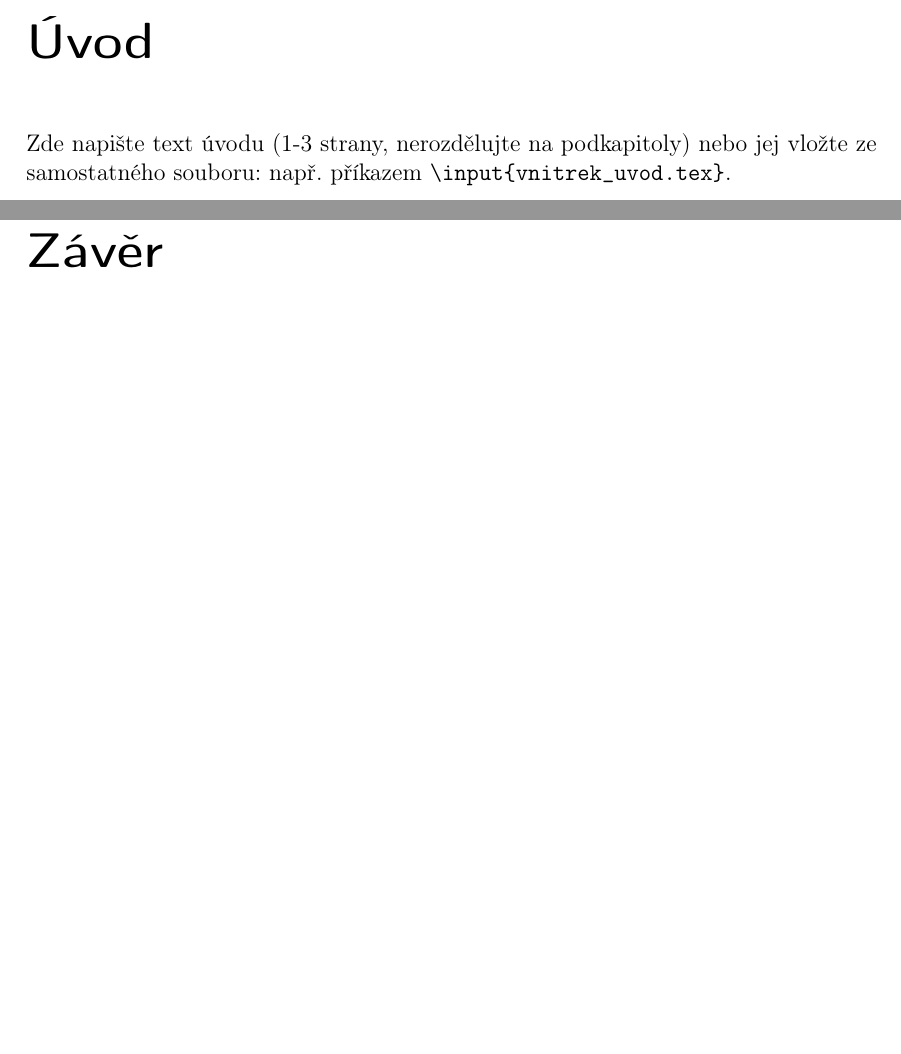
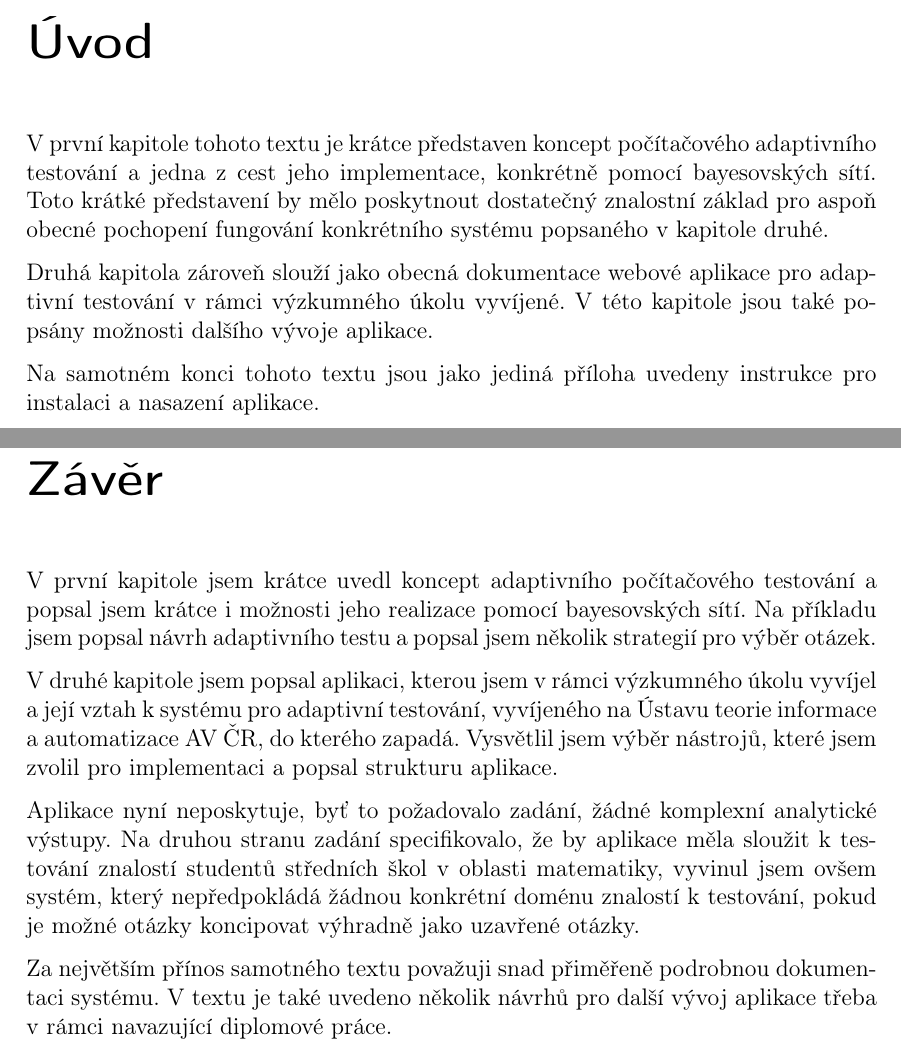
Before and after one commit to FNj/CArisTotleVU, a LaTeX book (text.tex): two parts of pages 9 and 27 of 32, joined at a grey line, cut so that both start at the same text, the shorter picture padded with empty space. Compiled offline with pdfLaTeX.

Commit message:
Added intro and summary

```diff
--- a/text.tex
+++ b/text.tex
@@ -261,7 +261,11 @@ V \kde\ dne .................... &........................................ \\	%
 \chapter*{Úvod} % SEM NESAHEJTE!
 \addcontentsline{toc}{chapter}{Úvod} % SEM NESAHEJTE!
 %
-Zde napište text úvodu (1-3 strany, nerozdělujte na podkapitoly) nebo jej vložte ze samostatného souboru: např. příkazem \texttt{\textbackslash input\{vnitrek\_uvod.tex\}}.
+V první kapitole tohoto textu je krátce představen koncept počítačového adaptivního testování a jedna z cest jeho implementace, konkrétně pomocí bayesovských sítí. Toto krátké představení by mělo poskytnout dostatečný znalostní základ pro aspoň obecné pochopení fungování konkrétního systému popsaného v kapitole druhé.
+
+Druhá kapitola zároveň slouží jako obecná dokumentace webové aplikace pro adaptivní testování v rámci výzkumného úkolu vyvíjené. V této kapitole jsou také popsány možnosti dalšího vývoje aplikace.
+
+Na samotném konci tohoto textu jsou jako jediná příloha uvedeny instrukce pro instalaci a nasazení aplikace.
 %
 %\input{vnitrek_uvod.tex}
 
@@ -642,8 +646,15 @@ Co se týče hlubší analýzy výsledků, mělo by asi smysl uvažovat na pří
 % -------------------------------------
 \chapter*{Závěr} % SEM NESAHEJTE!
 \addcontentsline{toc}{chapter}{Závěr} % SEM NESAHEJTE!
-%
-%V této práci jsem popsa
+
+V první kapitole jsem krátce uvedl koncept adaptivního počítačového testování a popsal jsem krátce i možnosti jeho realizace pomocí bayesovských sítí. Na příkladu jsem popsal návrh adaptivního testu a popsal jsem několik strategií pro výběr otázek.
+
+V druhé kapitole jsem popsal aplikaci, kterou jsem v rámci výzkumného úkolu vyvíjel a její vztah k systému pro adaptivní testování, vyvíjeného na Ústavu teorie informace a automatizace AV ČR, do kterého zapadá. Vysvětlil jsem výběr nástrojů, které jsem zvolil pro implementaci a popsal strukturu aplikace.
+
+Aplikace nyní neposkytuje, byť to požadovalo zadání, žádné komplexní analytické výstupy. Na druhou stranu zadání specifikovalo, že by aplikace měla sloužit k testování znalostí studentů středních škol v oblasti matematiky, vyvinul jsem ovšem systém, který nepředpokládá žádnou konkrétní doménu znalostí k testování, pokud je možné otázky koncipovat výhradně jako uzavřené otázky.
+
+Za největším přínos samotného textu považuji snad přiměřeně podrobnou dokumentaci systému. V textu je také uvedeno několik návrhů pro další vývoj aplikace třeba v rámci navazující diplomové práce.
+
 %
 %\input{vnitrek_zaver.tex}
 
```
Also changed, not shown: text.tex (12 more changed lines).
